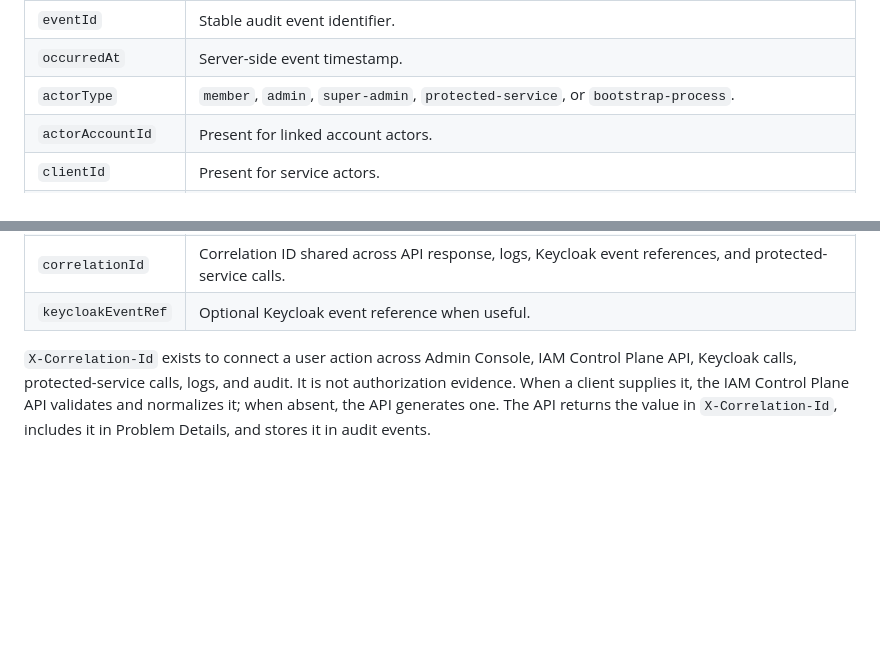
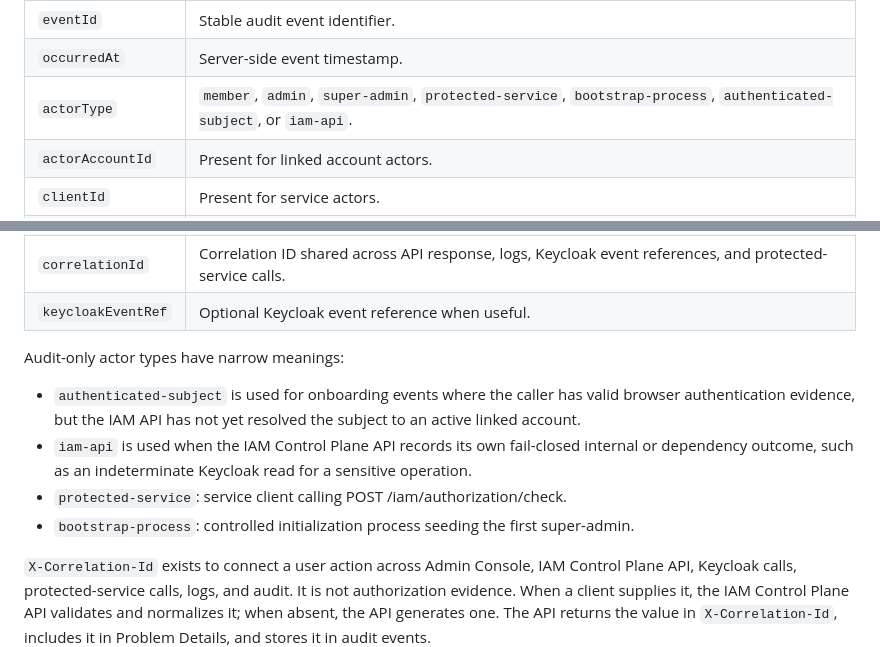
Before and after one commit to panaC/edrlab-backoffice-auth-study, a Markdown page: docs/architecture/iam-control-plane-api-contract.md, 2 parts joined by grey strips. Rendered like a GitHub page; blank space fills up the shorter version.

```diff
--- a/docs/architecture/iam-control-plane-api-contract.md
+++ b/docs/architecture/iam-control-plane-api-contract.md
@@ -284,7 +284,7 @@ Audit events include at minimum:
 | --- | --- |
 | `eventId` | Stable audit event identifier. |
 | `occurredAt` | Server-side event timestamp. |
-| `actorType` | `member`, `admin`, `super-admin`, `protected-service`, or `bootstrap-process`. |
+| `actorType` | `member`, `admin`, `super-admin`, `protected-service`, `bootstrap-process`, `authenticated-subject`, or `iam-api`. |
 | `actorAccountId` | Present for linked account actors. |
 | `clientId` | Present for service actors. |
 | `operation` | Operation name, such as `account.disable` or `authorization.check.denied`. |
@@ -294,6 +294,13 @@ Audit events include at minimum:
 | `reasonCode` | Stable machine-readable reason where useful. |
 | `correlationId` | Correlation ID shared across API response, logs, Keycloak event references, and protected-service calls. |
 | `keycloakEventRef` | Optional Keycloak event reference when useful. |
+
+Audit-only actor types have narrow meanings:
+
+- `authenticated-subject` is used for onboarding events where the caller has valid browser authentication evidence, but the IAM API has not yet resolved the subject to an active linked account.
+- `iam-api` is used when the IAM Control Plane API records its own fail-closed internal or dependency outcome, such as an indeterminate Keycloak read for a sensitive operation.
+- `protected-service`: service client calling POST /iam/authorization/check.
+- `bootstrap-process`: controlled initialization process seeding the first super-admin.
 
 `X-Correlation-Id` exists to connect a user action across Admin Console, IAM Control Plane API, Keycloak calls, protected-service calls, logs, and audit. It is not authorization evidence. When a client supplies it, the IAM Control Plane API validates and normalizes it; when absent, the API generates one. The API returns the value in `X-Correlation-Id`, includes it in Problem Details, and stores it in audit events.
 
```
Also changed, not shown: CHANGELOG.md (+1 -0 lines), docs/architecture/audit-storage.md (+0 -15 lines).
